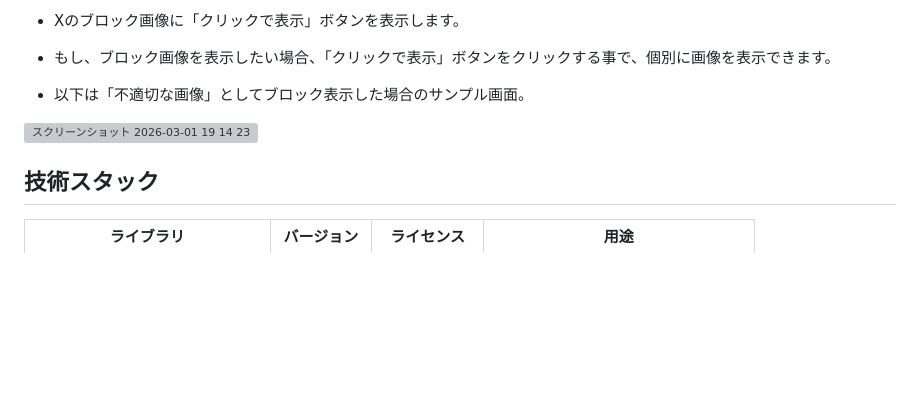
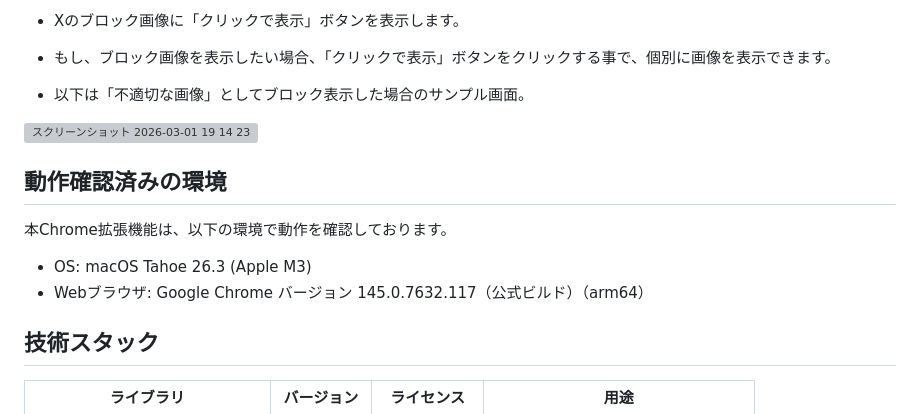
Before and after one commit to na0AaooQ/nsfw-guardian-image-hideorshow, a Markdown page: README.md, the part around the change. GitHub-like rendering; blank space fills up the shorter version; grey boxes are pictures that could not be loaded.

Commit message:
Add verified environments for Chrome extension
Added verified environments section to README.

```diff
--- a/README.md
+++ b/README.md
@@ -14,6 +14,13 @@ X(旧Twitter)のDMやタイムライン上で流れてくるセンシティブ
 
 - 以下は「不適切な画像」としてブロック表示した場合のサンプル画面。
 <img width="967" height="732" alt="スクリーンショット 2026-03-01 19 14 23" src="https://github.com/user-attachments/assets/6997b281-95a8-4a7c-b6ca-8e9f039e8b2d" />
+
+## 動作確認済みの環境
+
+本Chrome拡張機能は、以下の環境で動作を確認しております。
+
+- OS: macOS Tahoe 26.3 (Apple M3)
+- Webブラウザ: Google Chrome バージョン 145.0.7632.117（公式ビルド）（arm64）
 
 ## 技術スタック
 
```
